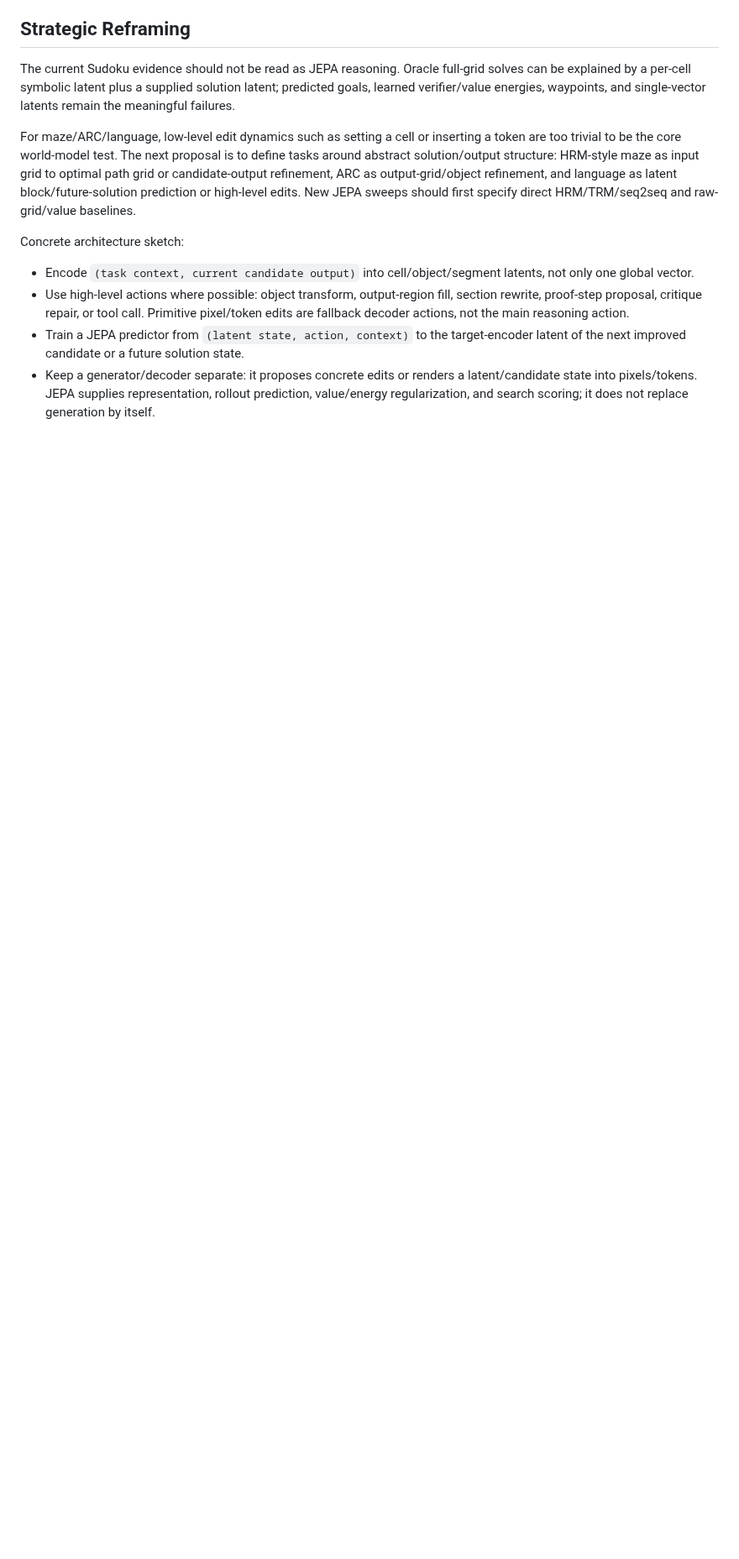
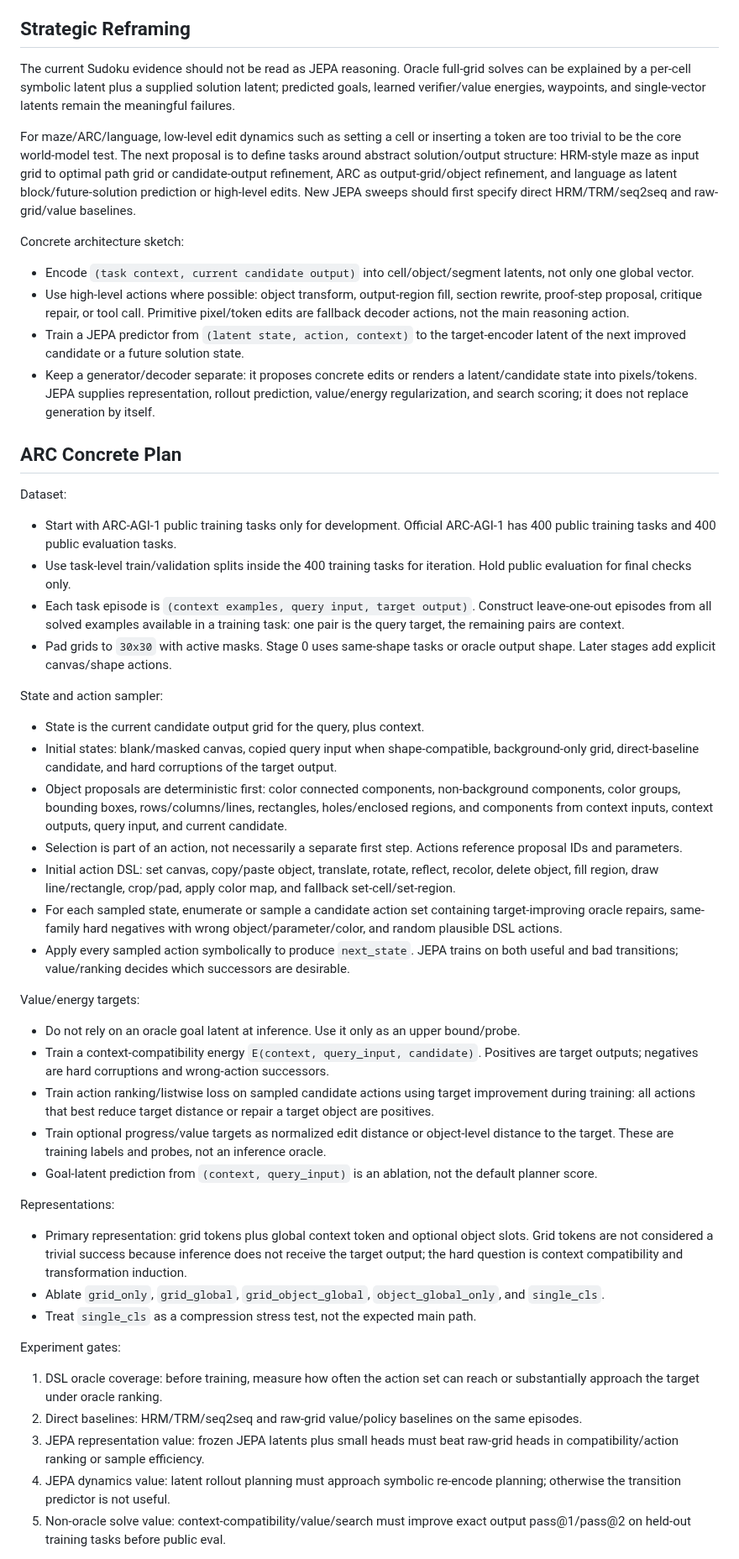
Before and after one commit to Thiggel/SequenceEditingJEPA, a Markdown page: docs/EXPERIMENT_PLAN.md, the part around one of its changes. Shown at 84% size. Drawn GitHub-style; blank space fills up the shorter version.

Commit message:
Add concrete ARC JEPA experiment plan

```diff
--- a/docs/EXPERIMENT_PLAN.md
+++ b/docs/EXPERIMENT_PLAN.md
@@ -32,3 +32,79 @@ Concrete architecture sketch:
   latent/candidate state into pixels/tokens. JEPA supplies representation,
   rollout prediction, value/energy regularization, and search scoring; it does
   not replace generation by itself.
+
+## ARC Concrete Plan
+
+Dataset:
+
+- Start with ARC-AGI-1 public training tasks only for development. Official
+  ARC-AGI-1 has 400 public training tasks and 400 public evaluation tasks.
+- Use task-level train/validation splits inside the 400 training tasks for
+  iteration. Hold public evaluation for final checks only.
+- Each task episode is `(context examples, query input, target output)`.
+  Construct leave-one-out episodes from all solved examples available in a
+  training task: one pair is the query target, the remaining pairs are context.
+- Pad grids to `30x30` with active masks. Stage 0 uses same-shape tasks or
+  oracle output shape. Later stages add explicit canvas/shape actions.
+
+State and action sampler:
+
+- State is the current candidate output grid for the query, plus context.
+- Initial states: blank/masked canvas, copied query input when shape-compatible,
+  background-only grid, direct-baseline candidate, and hard corruptions of the
+  target output.
+- Object proposals are deterministic first: color connected components,
+  non-background components, color groups, bounding boxes, rows/columns/lines,
+  rectangles, holes/enclosed regions, and components from context inputs,
+  context outputs, query input, and current candidate.
+- Selection is part of an action, not necessarily a separate first step.
+  Actions reference proposal IDs and parameters.
+- Initial action DSL: set canvas, copy/paste object, translate, rotate,
+  reflect, recolor, delete object, fill region, draw line/rectangle, crop/pad,
+  apply color map, and fallback set-cell/set-region.
+- For each sampled state, enumerate or sample a candidate action set containing
+  target-improving oracle repairs, same-family hard negatives with wrong
+  object/parameter/color, and random plausible DSL actions.
+- Apply every sampled action symbolically to produce `next_state`. JEPA trains
+  on both useful and bad transitions; value/ranking decides which successors
+  are desirable.
+
+Value/energy targets:
+
+- Do not rely on an oracle goal latent at inference. Use it only as an upper
+  bound/probe.
+- Train a context-compatibility energy `E(context, query_input, candidate)`.
+  Positives are target outputs; negatives are hard corruptions and wrong-action
+  successors.
+- Train action ranking/listwise loss on sampled candidate actions using target
+  improvement during training: all actions that best reduce target distance or
+  repair a target object are positives.
+- Train optional progress/value targets as normalized edit distance or
+  object-level distance to the target. These are training labels and probes,
+  not an inference oracle.
+- Goal-latent prediction from `(context, query_input)` is an ablation, not the
+  default planner score.
+
+Representations:
+
+- Primary representation: grid tokens plus global context token and optional
+  object slots. Grid tokens are not considered a trivial success because
+  inference does not receive the target output; the hard question is context
+  compatibility and transformation induction.
+- Ablate `grid_only`, `grid_global`, `grid_object_global`,
+  `object_global_only`, and `single_cls`.
+- Treat `single_cls` as a compression stress test, not the expected main path.
+
+Experiment gates:
+
+1. DSL oracle coverage: before training, measure how often the action set can
+   reach or substantially approach the target under oracle ranking.
+2. Direct baselines: HRM/TRM/seq2seq and raw-grid value/policy baselines on the
+   same episodes.
+3. JEPA representation value: frozen JEPA latents plus small heads must beat
+   raw-grid heads in compatibility/action ranking or sample efficiency.
+4. JEPA dynamics value: latent rollout planning must approach symbolic
+   re-encode planning; otherwise the transition predictor is not useful.
+5. Non-oracle solve value: context-compatibility/value/search must improve
+   exact output pass@1/pass@2 on held-out training tasks before public eval.
+
```
Also changed, not shown: other parts of docs/EXPERIMENT_PLAN.md (+22 -0 lines).
